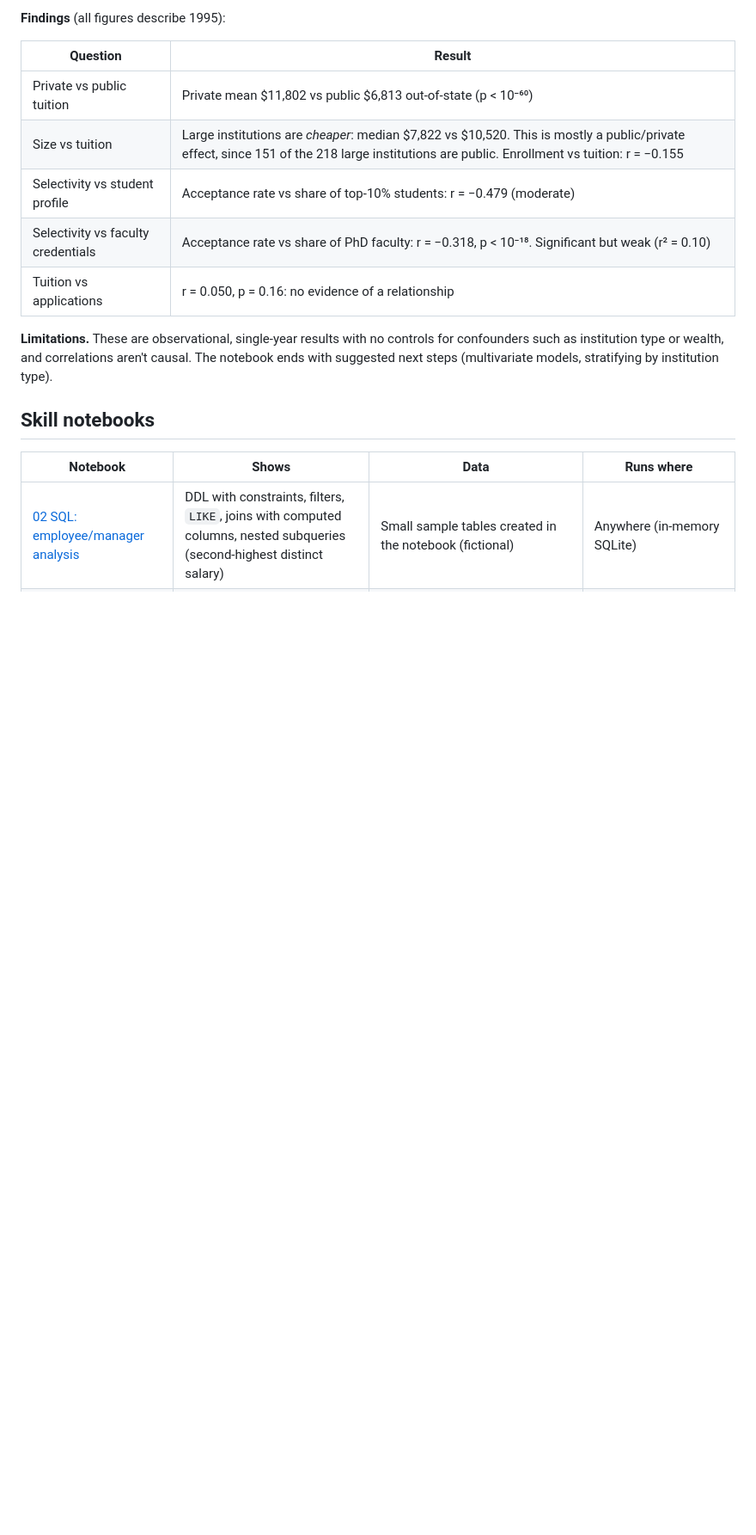
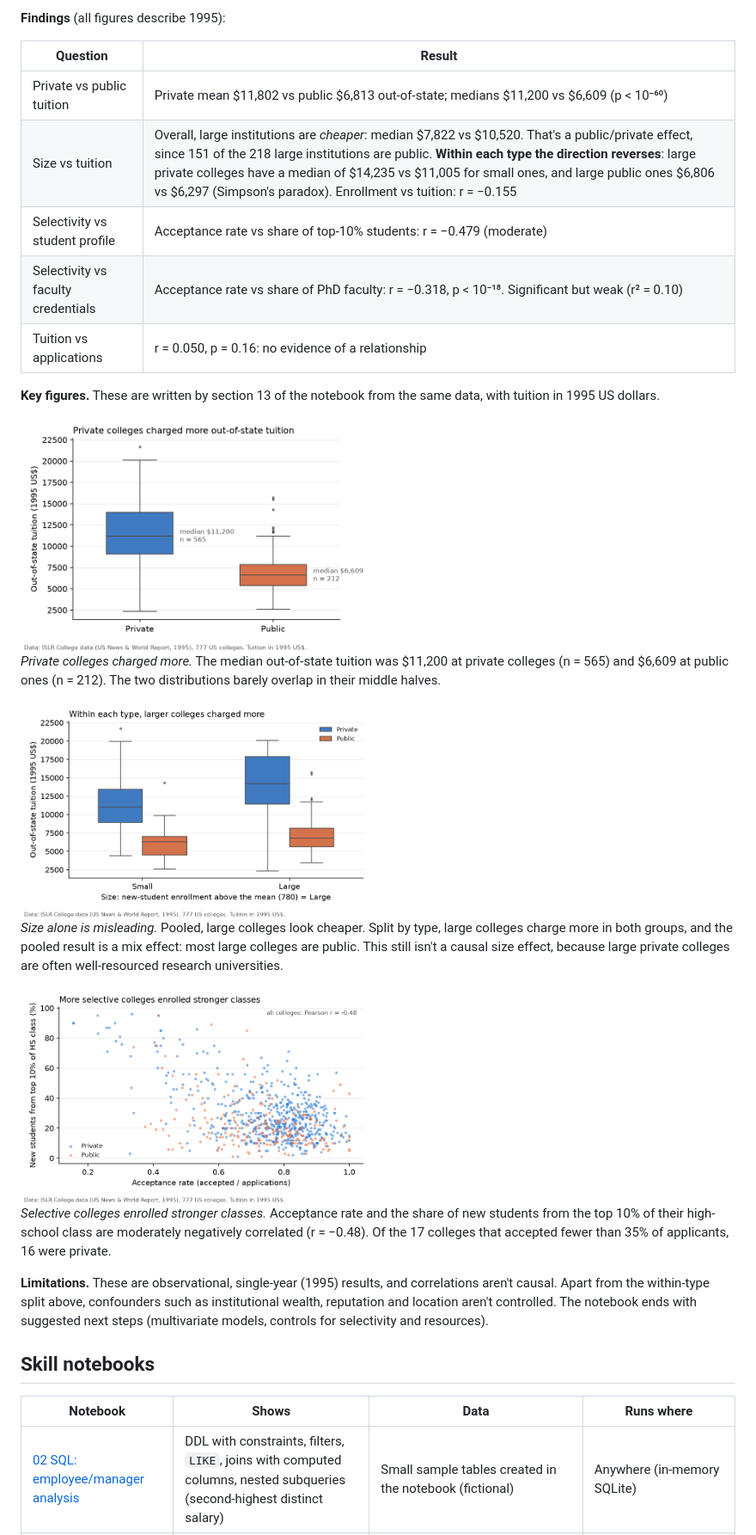
Before and after one commit to yding-lab/Data-Analytics-Portfolio, a Markdown page: README.md, the part around one of its changes. Shown at 86% size. GitHub-like rendering; pictures changed too: figures/selectivity_vs_top10.png (added), figures/tuition_by_size_and_type.png (added), figures/tuition_by_type.png (added); blank space fills up the shorter version.

Commit message:
College analysis: README figures generated by the notebook; within-type size comparison
Splitting the size-tuition comparison by institution type reverses its sign
(Simpson's paradox); notebook text, key findings and README updated to match.

```diff
--- a/README.md
+++ b/README.md
@@ -34,13 +34,27 @@ Analytics foundations in Python, SQL and R: data cleaning, exploratory analysis,
 
 | Question | Result |
 |---|---|
-| Private vs public tuition | Private mean $11,802 vs public $6,813 out-of-state (p < 10⁻⁶⁰) |
-| Size vs tuition | Large institutions are *cheaper*: median $7,822 vs $10,520. This is mostly a public/private effect, since 151 of the 218 large institutions are public. Enrollment vs tuition: r = −0.155 |
+| Private vs public tuition | Private mean $11,802 vs public $6,813 out-of-state; medians $11,200 vs $6,609 (p < 10⁻⁶⁰) |
+| Size vs tuition | Overall, large institutions are *cheaper*: median $7,822 vs $10,520. That's a public/private effect, since 151 of the 218 large institutions are public. **Within each type the direction reverses**: large private colleges have a median of $14,235 vs $11,005 for small ones, and large public ones $6,806 vs $6,297 (Simpson's paradox). Enrollment vs tuition: r = −0.155 |
 | Selectivity vs student profile | Acceptance rate vs share of top-10% students: r = −0.479 (moderate) |
 | Selectivity vs faculty credentials | Acceptance rate vs share of PhD faculty: r = −0.318, p < 10⁻¹⁸. Significant but weak (r² = 0.10) |
 | Tuition vs applications | r = 0.050, p = 0.16: no evidence of a relationship |
 
-**Limitations.** These are observational, single-year results with no controls for confounders such as institution type or wealth, and correlations aren't causal. The notebook ends with suggested next steps (multivariate models, stratifying by institution type).
+**Key figures.** These are written by section 13 of the notebook from the same data, with tuition in 1995 US dollars.
+
+<img src="figures/tuition_by_type.png" width="49%" alt="Box plot of out-of-state tuition, private vs public colleges, 1995">
+
+*Private colleges charged more.* The median out-of-state tuition was $11,200 at private colleges (n = 565) and $6,609 at public ones (n = 212). The two distributions barely overlap in their middle halves.
+
+<img src="figures/tuition_by_size_and_type.png" width="49%" alt="Box plots of tuition by size, split into private and public">
+
+*Size alone is misleading.* Pooled, large colleges look cheaper. Split by type, large colleges charge more in both groups, and the pooled result is a mix effect: most large colleges are public. This still isn't a causal size effect, because large private colleges are often well-resourced research universities.
+
+<img src="figures/selectivity_vs_top10.png" width="49%" alt="Scatter plot of acceptance rate against share of new students from the top 10% of their high-school class">
+
+*Selective colleges enrolled stronger classes.* Acceptance rate and the share of new students from the top 10% of their high-school class are moderately negatively correlated (r = −0.48). Of the 17 colleges that accepted fewer than 35% of applicants, 16 were private.
+
+**Limitations.** These are observational, single-year (1995) results, and correlations aren't causal. Apart from the within-type split above, confounders such as institutional wealth, reputation and location aren't controlled. The notebook ends with suggested next steps (multivariate models, controls for selectivity and resources).
 
 ## Skill notebooks
 
```
Also changed, not shown: other parts of README.md (+1 -1 lines), 1 other file.
